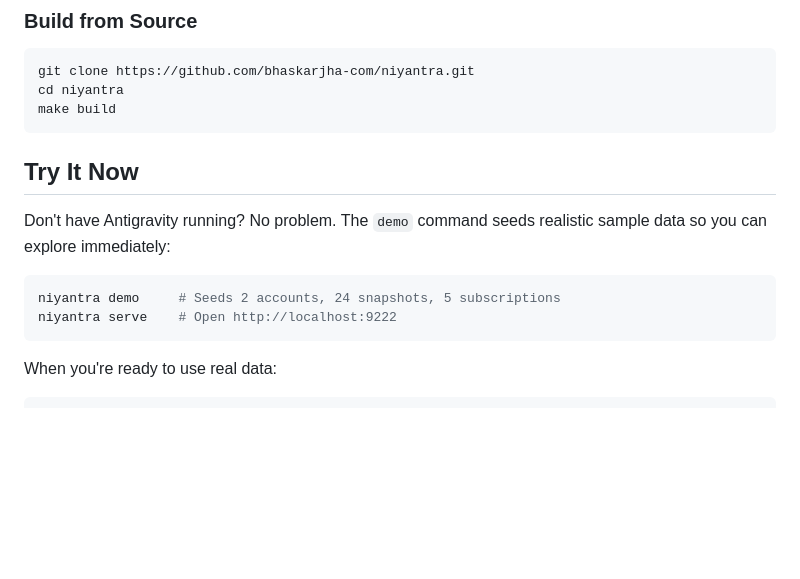
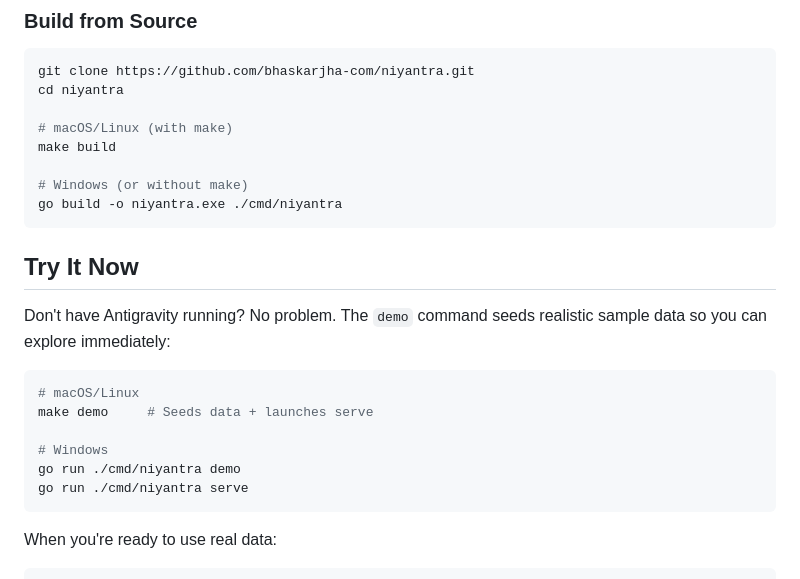
Before and after one commit to bhaskarjha-com/niyantra, a Markdown page: README.md, the part around the change. Drawn GitHub-style; blank space fills up the shorter version.

Commit message:
docs: add native Go commands for Windows users without Make

````diff
--- a/README.md
+++ b/README.md
@@ -54,7 +54,12 @@ Pre-built binaries for macOS, Linux, and Windows are available on the [Releases
 ```bash
 git clone https://github.com/bhaskarjha-com/niyantra.git
 cd niyantra
+
+# macOS/Linux (with make)
 make build
+
+# Windows (or without make)
+go build -o niyantra.exe ./cmd/niyantra
 ```
 
 ## Try It Now
@@ -62,8 +67,12 @@ make build
 Don't have Antigravity running? No problem. The `demo` command seeds realistic sample data so you can explore immediately:
 
 ```bash
-niyantra demo     # Seeds 2 accounts, 24 snapshots, 5 subscriptions
-niyantra serve    # Open http://localhost:9222
+# macOS/Linux
+make demo     # Seeds data + launches serve
+
+# Windows
+go run ./cmd/niyantra demo
+go run ./cmd/niyantra serve
 ```
 
 When you're ready to use real data:
````
Also changed, not shown: docs/CONTRIBUTING.md (+13 -3 lines).
